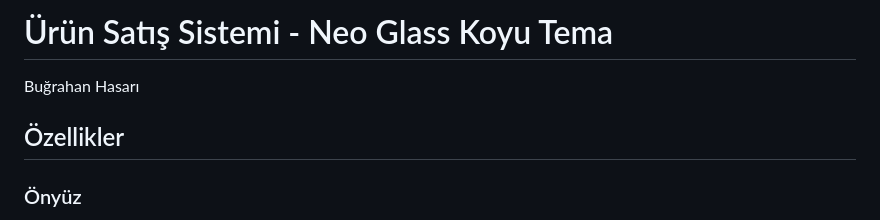
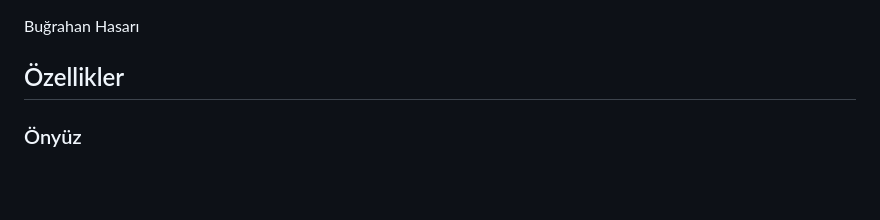
Before and after one commit to Bugrahanhsrr/PHP-SatisSistemi, a Markdown page: README.md, the part around the change. Drawn GitHub-style; blank space fills up the shorter version.

```diff
--- a/README.md
+++ b/README.md
@@ -1,4 +1,3 @@
-# Ürün Satış Sistemi - Neo Glass Koyu Tema
 
 Buğrahan Hasarı
 
```
